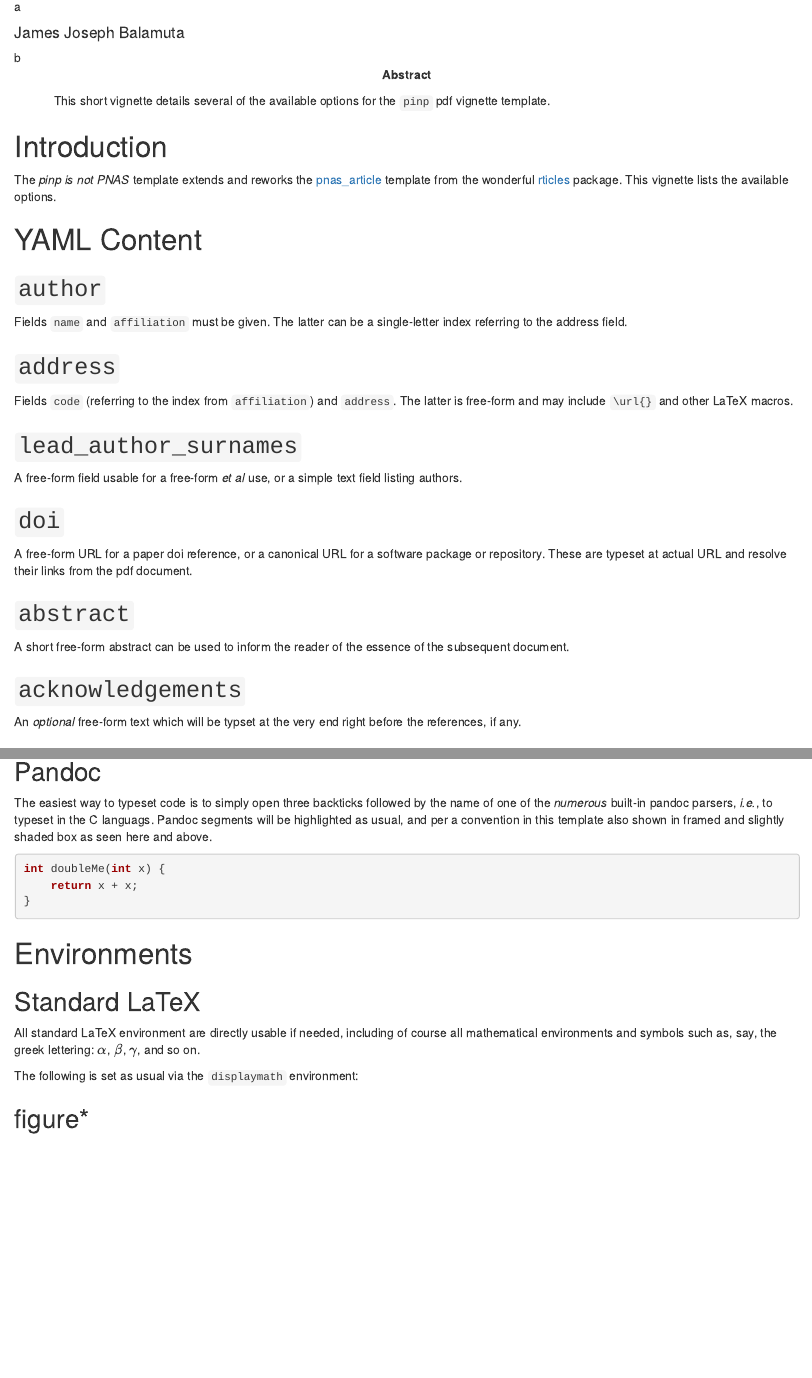
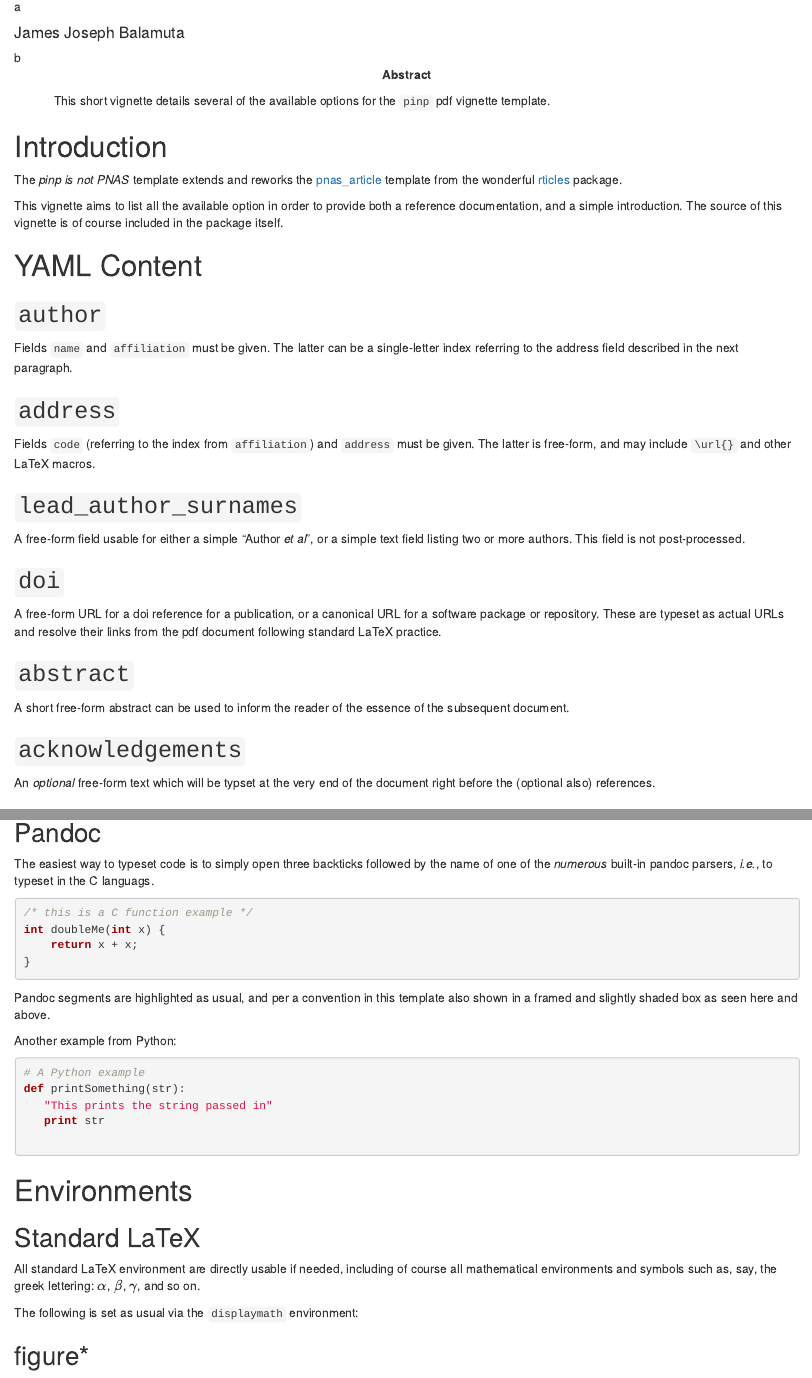
Before and after one commit to eddelbuettel/pinp, an R Markdown document (vignettes/pinp.Rmd): the page in a window 1100 px wide, from 100 px down, and a second part further down, joined at a grey line. Rendered offline with R 4.5, knitr and Pandoc, with nearby package versions; drawn as R Markdown's standard HTML page in place of the format the file asks for.

Commit message:
release 0.0.2

````diff
--- a/vignettes/pinp.Rmd
+++ b/vignettes/pinp.Rmd
@@ -122,8 +122,12 @@ vignette: >
 The *pinp is not PNAS* template extends and reworks the
 [pnas_article](https://github.com/rstudio/rticles/tree/master/inst/rmarkdown/templates/pnas_article)
 template from the wonderful
-[rticles](https://cran.r-project.org/package=rticles) package. This
-vignette lists the available options.
+[rticles](https://cran.r-project.org/package=rticles) package.
+
+This vignette aims to list all the available option in order to
+provide both a reference documentation, and a simple introduction.
+The source of this vignette is of course included in the package
+itself.
 
 
 # YAML Content
@@ -131,24 +135,27 @@ vignette lists the available options.
 ## `author`
 
 Fields `name` and `affiliation` must be given. The latter can be a
-single-letter index referring to the address field.
+single-letter index referring to the address field described in the
+next paragraph.
 
 ## `address`
 
 Fields `code` (referring to the index from `affiliation`) and
-`address`. The latter is free-form and may include `\url{}` and other
-LaTeX macros.
+`address` must be given. The latter is free-form, and may include
+`\url{}` and other LaTeX macros.
 
 ## `lead_author_surnames`
 
-A free-form field usable for a free-form _et al_ use, or a simple text
-field listing authors.
+A free-form field usable for either a simple "Author _et al_", or a
+simple text field listing two or more authors. This field is not
+post-processed.
 
 ## `doi`
 
-A free-form URL for a paper doi reference, or a canonical URL for a
-software package or repository. These are typeset at actual URL and
-resolve their links from the pdf document.
+A free-form URL for a doi reference for a publication, or a canonical
+URL for a software package or repository. These are typeset as actual
+URLs and resolve their links from the pdf document following standard
+LaTeX practice.
 
 ## `abstract`
 
@@ -158,7 +165,7 @@ essence of the subsequent document.
 ## `acknowledgements`
 
 An _optional_ free-form text which will be typset at the very end
-right before the references, if any.
+of the document right before the (optional also) references.
 
 ## `keywords`
 
@@ -254,14 +264,27 @@ plot(cumsum(rnorm(100)), type='l',
 
 The easiest way to typeset code is to simply open three backticks
 followed by the name of one of the _numerous_ built-in pandoc parsers,
-_i.e._, \verb|```c| to typeset in the C languags.  Pandoc segments will
-be highlighted as usual, and per a convention in this template also shown in
-framed and slightly shaded box as seen here and above.
+_i.e._, \verb|```c| to typeset in the C languags.
 
 ```c
+/* this is a C function example */
 int doubleMe(int x) {
     return x + x;
 }
+```
+
+Pandoc segments are highlighted as usual, and per a convention in this
+template also shown in a framed and slightly shaded box as seen here and
+above.
+
+Another example from Python:
+
+```py
+# A Python example
+def printSomething(str):
+   "This prints the string passed in"
+   print str
+
 ```
 
 
````
Also changed, not shown: vignettes/pinp.Rmd (7 more changed lines), 3 other files.
